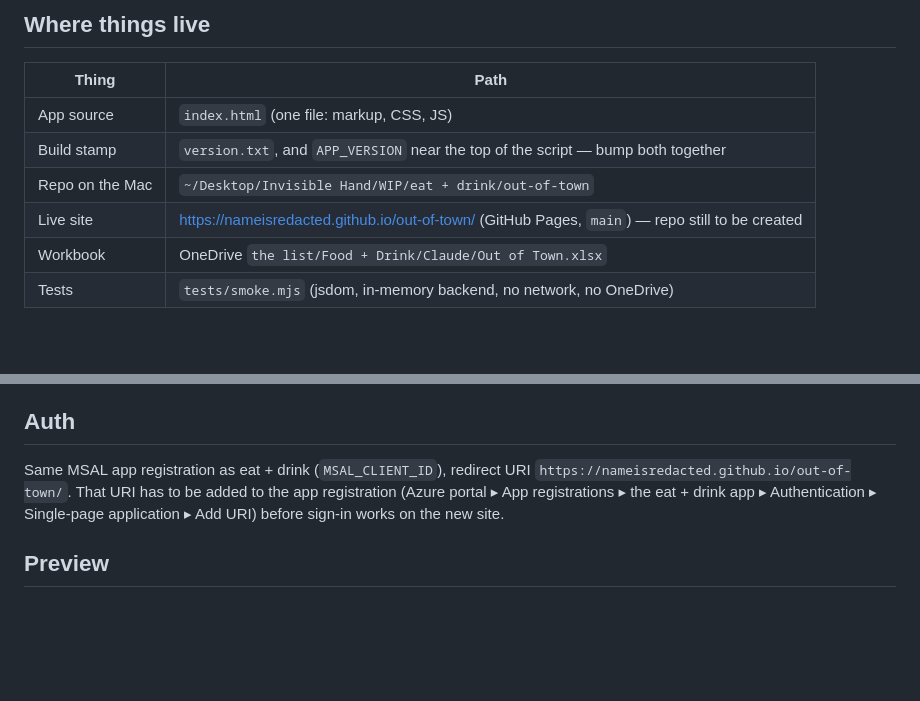
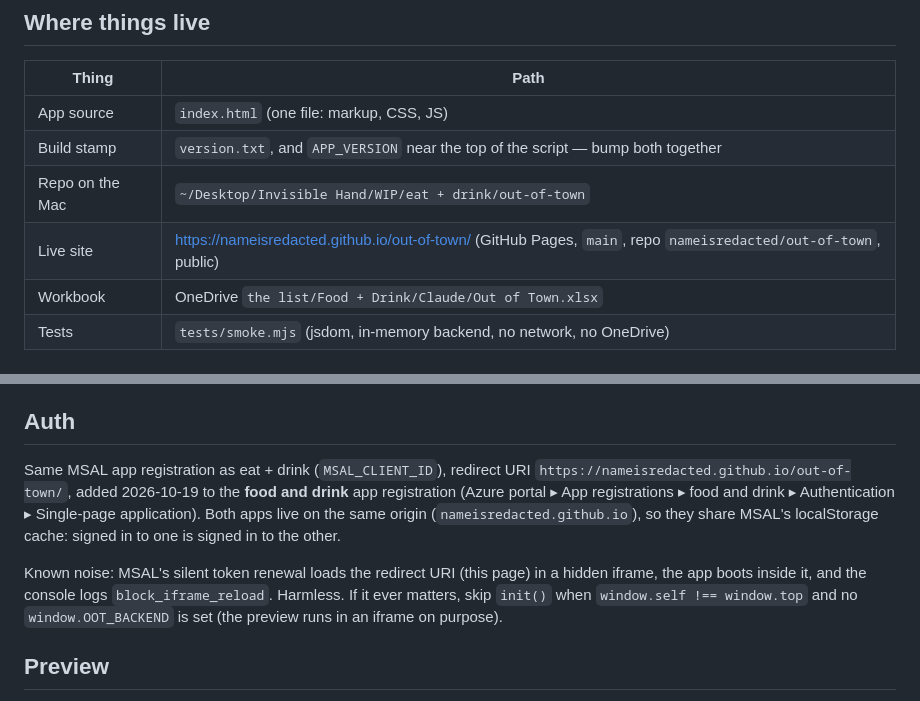
Before and after one commit to nameisredacted/out-of-town, a Markdown page: CLAUDE.md, 2 parts joined by grey strips. GitHub-like rendering; blank space fills up the shorter version.

Commit message:
CLAUDE.md: live on Pages, sign-in URI added, shared MSAL cache

```diff
--- a/CLAUDE.md
+++ b/CLAUDE.md
@@ -11,7 +11,7 @@ is meant to stay small while it holds many cities with only a few places each.
 | App source | `index.html` (one file: markup, CSS, JS) |
 | Build stamp | `version.txt`, and `APP_VERSION` near the top of the script — bump both together |
 | Repo on the Mac | `~/Desktop/Invisible Hand/WIP/eat + drink/out-of-town` |
-| Live site | https://nameisredacted.github.io/out-of-town/ (GitHub Pages, `main`) — repo still to be created |
+| Live site | https://nameisredacted.github.io/out-of-town/ (GitHub Pages, `main`, repo `nameisredacted/out-of-town`, public) |
 | Workbook | OneDrive `the list/Food + Drink/Claude/Out of Town.xlsx` |
 | Tests | `tests/smoke.mjs` (jsdom, in-memory backend, no network, no OneDrive) |
 
@@ -69,9 +69,15 @@ version wholesale.
 ## Auth
 
 Same MSAL app registration as eat + drink (`MSAL_CLIENT_ID`), redirect URI
-`https://nameisredacted.github.io/out-of-town/`. That URI has to be added to the app
-registration (Azure portal ▸ App registrations ▸ the eat + drink app ▸ Authentication ▸
-Single-page application ▸ Add URI) before sign-in works on the new site.
+`https://nameisredacted.github.io/out-of-town/`, added 2026-10-19 to the **food and drink**
+app registration (Azure portal ▸ App registrations ▸ food and drink ▸ Authentication ▸
+Single-page application). Both apps live on the same origin (`nameisredacted.github.io`),
+so they share MSAL's localStorage cache: signed in to one is signed in to the other.
+
+Known noise: MSAL's silent token renewal loads the redirect URI (this page) in a hidden
+iframe, the app boots inside it, and the console logs `block_iframe_reload`. Harmless.
+If it ever matters, skip `init()` when `window.self !== window.top` and no
+`window.OOT_BACKEND` is set (the preview runs in an iframe on purpose).
 
 ## Preview
 
```
